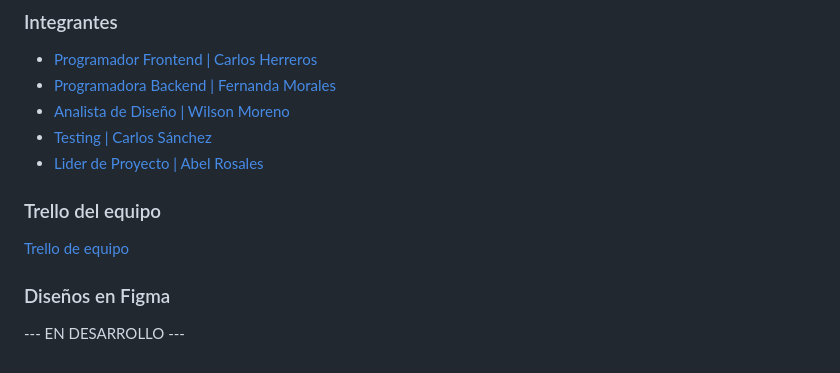
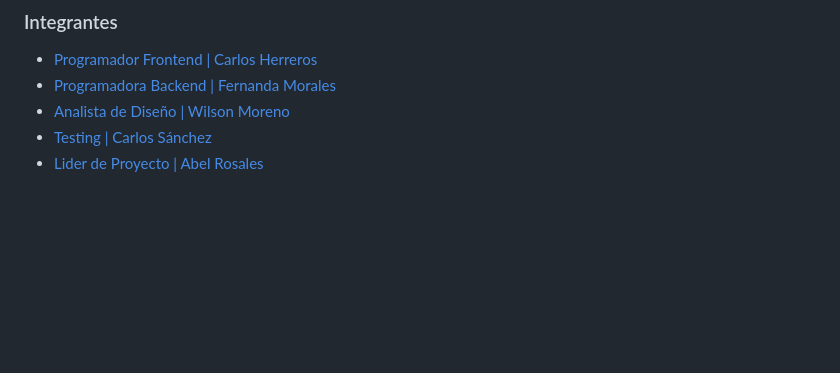
Before and after one commit to Thitroy/UbicameApp, a Markdown page: README.md, the part around the change. Rendered like a GitHub page; blank space fills up the shorter version.

```diff
--- a/README.md
+++ b/README.md
@@ -24,9 +24,3 @@ La aplicación será abierta para cualquier persona que busque orientación en l
 - [Analista de Diseño | Wilson Moreno](https://github.com/TheDanger01)
 - [Testing | Carlos Sánchez](https://github.com/CarlxsSc)
 - [Lider de Proyecto | Abel Rosales](https://github.com/CometArao)
-
-### Trello del equipo
-[Trello de equipo](https://trello.com/w/gpsappmovil)
-
-### Diseños en Figma
---- EN DESARROLLO ---
```
